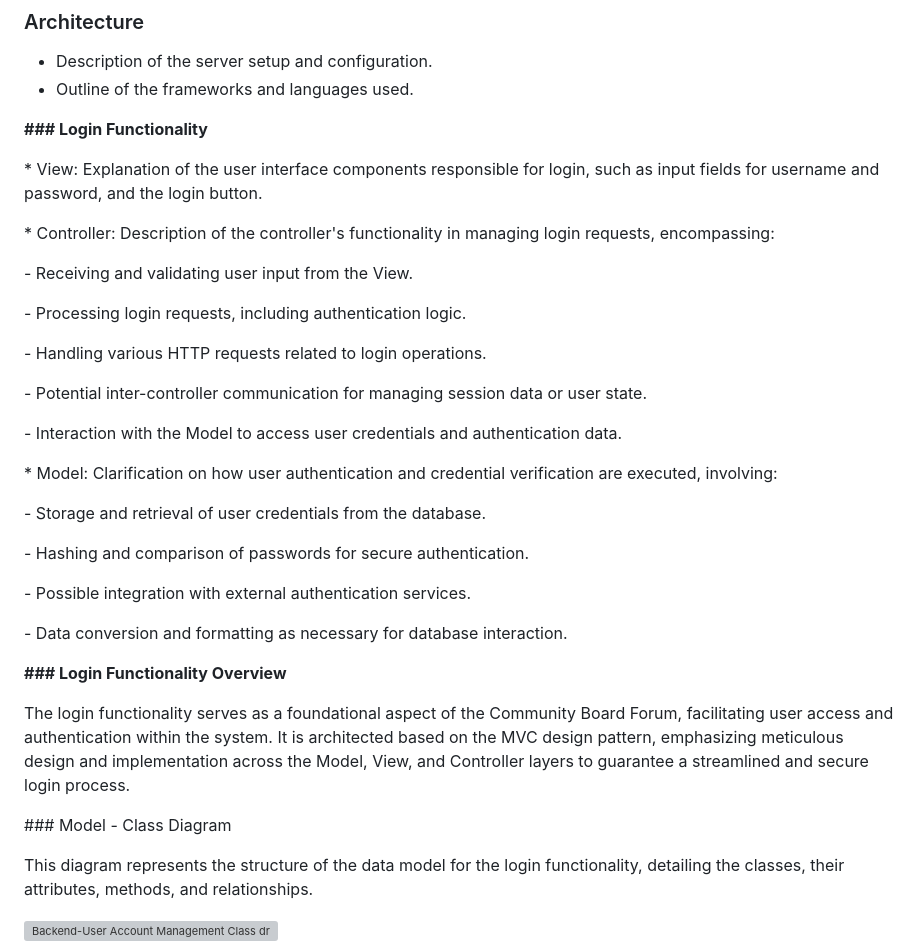
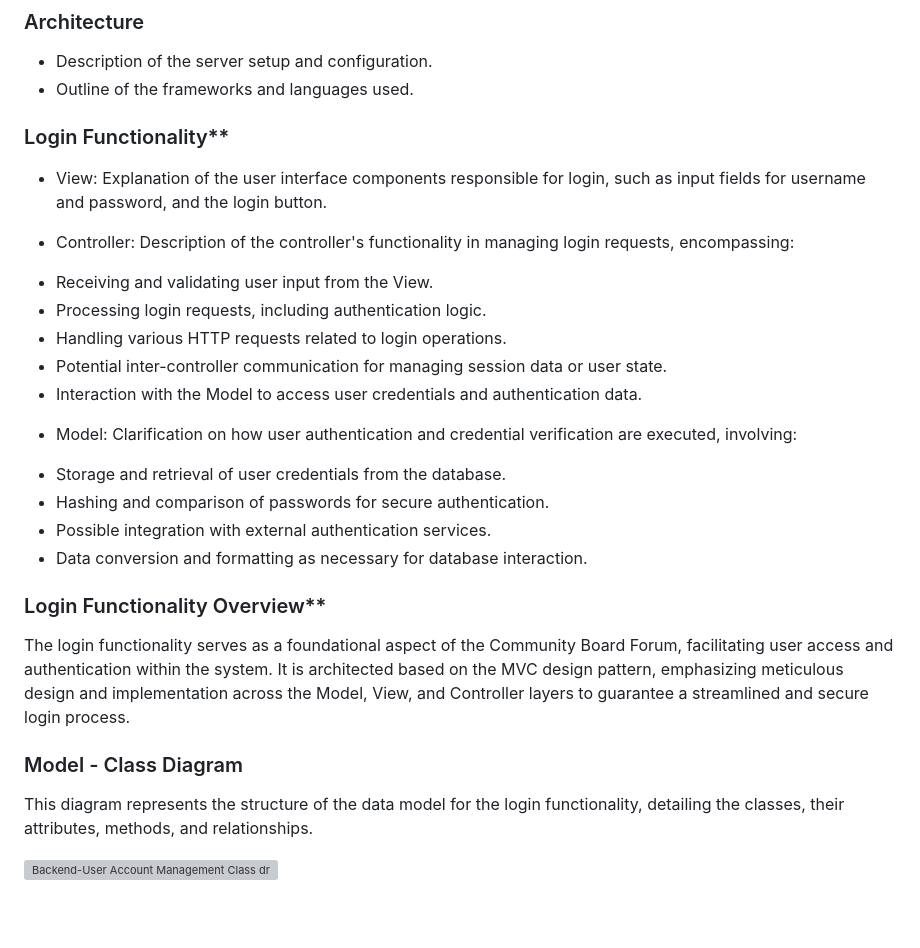
Before and after one commit to byui-cse397/2024WinCSE490PCP, a Markdown page: ProjectManagement/Design/SoftwareDesignDocument.md, the part around the change. Drawn GitHub-style; blank space fills up the shorter version; grey boxes are pictures that could not be loaded.

```diff
--- a/ProjectManagement/Design/SoftwareDesignDocument.md
+++ b/ProjectManagement/Design/SoftwareDesignDocument.md
@@ -190,37 +190,28 @@ The back-end system plays a critical role in managing the Community Board Forum'
 * Description of the server setup and configuration.
 * Outline of the frameworks and languages used.
 
-**\### Login Functionality**
+### Login Functionality**
 
-\* View: Explanation of the user interface components responsible for login, such as input fields for username and password, and the login button.
+* View: Explanation of the user interface components responsible for login, such as input fields for username and password, and the login button.
 
-\* Controller: Description of the controller's functionality in managing login requests, encompassing:
+* Controller: Description of the controller's functionality in managing login requests, encompassing:
+- Receiving and validating user input from the View.
+- Processing login requests, including authentication logic.
+- Handling various HTTP requests related to login operations.
+- Potential inter-controller communication for managing session data or user state.
+- Interaction with the Model to access user credentials and authentication data.
 
-\- Receiving and validating user input from the View.
+* Model: Clarification on how user authentication and credential verification are executed, involving:
+- Storage and retrieval of user credentials from the database.
+- Hashing and comparison of passwords for secure authentication.
+- Possible integration with external authentication services.
+- Data conversion and formatting as necessary for database interaction.
 
-\- Processing login requests, including authentication logic.
-
-\- Handling various HTTP requests related to login operations.
-
-\- Potential inter-controller communication for managing session data or user state.
-
-\- Interaction with the Model to access user credentials and authentication data.
-
-\* Model: Clarification on how user authentication and credential verification are executed, involving:
-
-\- Storage and retrieval of user credentials from the database.
-
-\- Hashing and comparison of passwords for secure authentication.
-
-\- Possible integration with external authentication services.
-
-\- Data conversion and formatting as necessary for database interaction.
-
-**\### Login Functionality Overview**
+### Login Functionality Overview**
 
 The login functionality serves as a foundational aspect of the Community Board Forum, facilitating user access and authentication within the system. It is architected based on the MVC design pattern, emphasizing meticulous design and implementation across the Model, View, and Controller layers to guarantee a streamlined and secure login process.
 
-\### Model - Class Diagram
+### Model - Class Diagram
 
 This diagram represents the structure of the data model for the login functionality, detailing the classes, their attributes, methods, and relationships.
 
```
